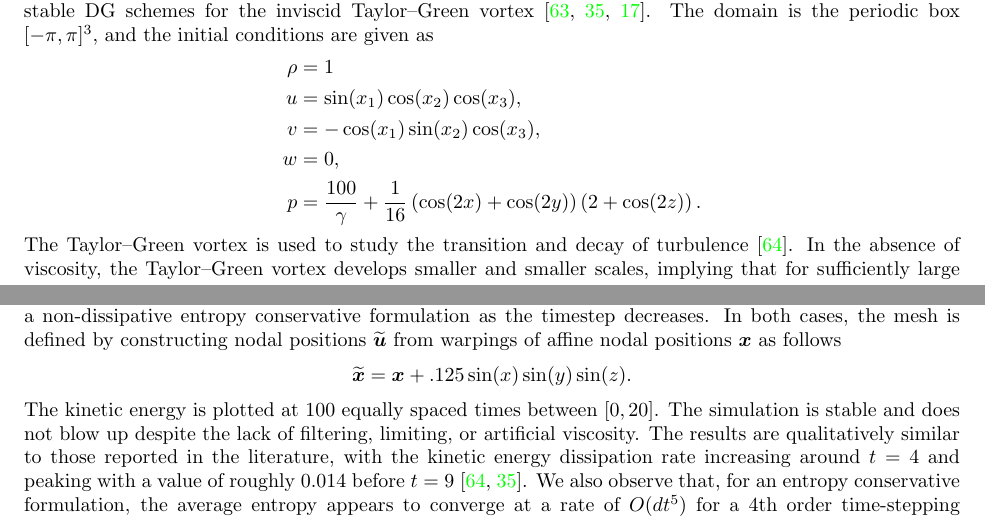
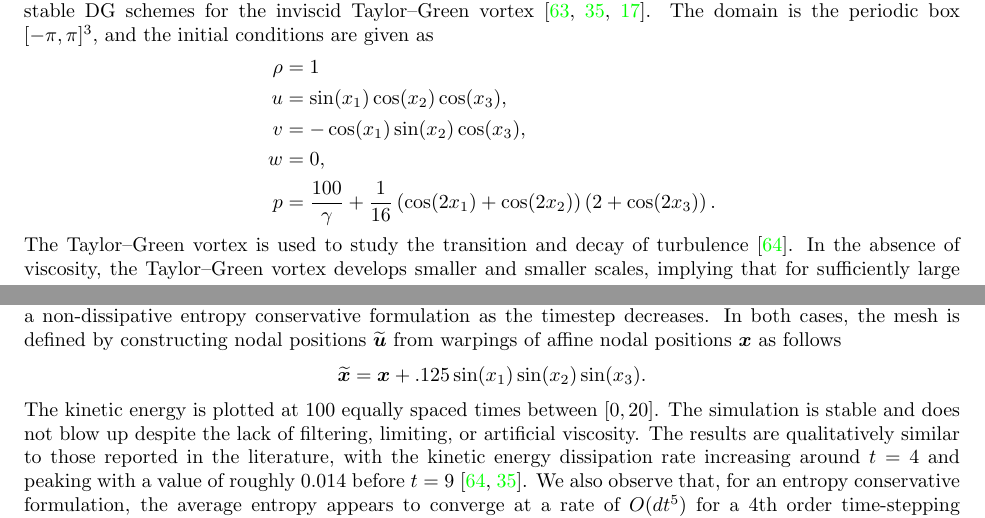
Before and after one commit to ntan15/scratch_wadge, a LaTeX paper (docs/main.tex): two parts of pages 26 and 27 of 30, joined at a grey line, cut so that both start at the same text. Compiled offline with pdfLaTeX.

Commit message:
(x,y,z)->(x_1,x_2,x_3)

```diff
--- a/docs/main.tex
+++ b/docs/main.tex
@@ -1854,7 +1854,7 @@ Our last numerical experiment investigates the behavior of entropy stable DG sch
 u &= \sin(x_1)\cos(x_2)\cos(x_3),\\
 v &= -\cos(x_1)\sin(x_2)\cos(x_3),\\
 w &= 0,\\
-p &= \frac{100}{\gamma} + \frac{1}{16} \LRp{\cos(2x) + \cos(2y)}\LRp{2+\cos(2z)}.
+p &= \frac{100}{\gamma} + \frac{1}{16} \LRp{\cos(2x_1) + \cos(2x_2)}\LRp{2+\cos(2x_3)}.
 \end{align*}
 The Taylor--Green vortex is used to study the transition and decay of turbulence \cite{debonis2013solutions}.  In the absence of viscosity, the Taylor--Green vortex develops smaller and smaller scales, implying that for sufficiently large times, the solution contains under-resolved features.  We study the evolution of the kinetic energy $\kappa(t)$
 \[
@@ -1862,7 +1862,7 @@ The Taylor--Green vortex is used to study the transition and decay of turbulence
 \]
 as well as the kinetic energy dissipation rate $-\pd{\kappa}{t}$, which we approximate by differencing $\kappa(t)$.  Figure~\ref{fig:tg} shows the evolution of $\kappa(t)$ over time for both affine and curvilinear meshes with $h = \pi/8$ and $N = 3$.  We also use a curved coarse mesh with element size $h = \pi$ test the convergence of the average entropy for a non-dissipative entropy conservative formulation as the timestep decreases.  In both cases, the mesh is defined by constructing nodal positions $\tilde{\bm{u}}$ from warpings of affine nodal positions $\bm{x}$ as follows
 \[
-\tilde{\bm{x}} = \bm{x} + .125 \sin(x)\sin(y)\sin(z).
+\tilde{\bm{x}} = \bm{x} + .125 \sin(x_1)\sin(x_2)\sin(x_3).
 \]
 The kinetic energy is plotted at 100 equally spaced times between $[0,20]$.  The simulation is stable and does not blow up despite the lack of filtering, limiting, or artificial viscosity.  The results are qualitatively similar to those reported in the literature, with the kinetic energy dissipation rate increasing around $t = 4$ and peaking with a value of roughly $0.014$ before $t = 9$ \cite{debonis2013solutions, gassner2016split}.  We also observe that, for an entropy conservative formulation, the average entropy appears to converge at a rate of $O(dt^{5})$ for a 4th order time-stepping method.  The same phenomena was also observed in \cite{chan2017discretely, crean2018entropy}.
 
```
